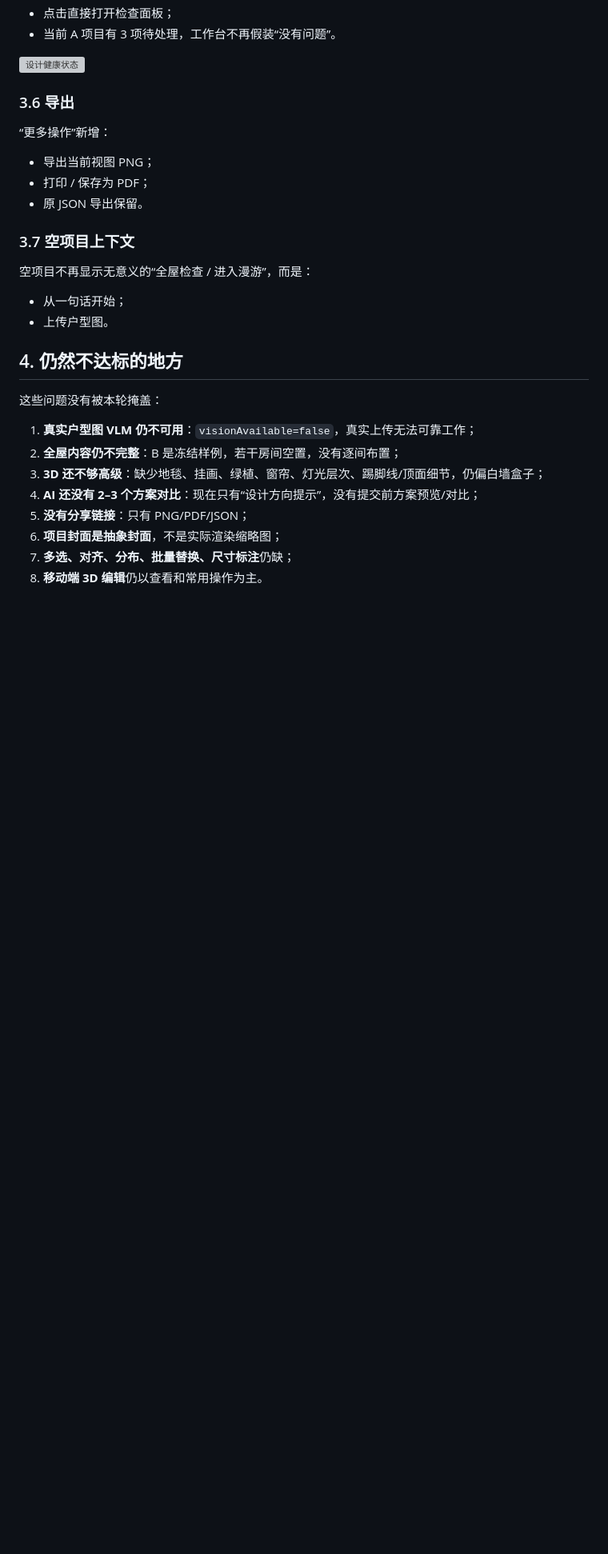
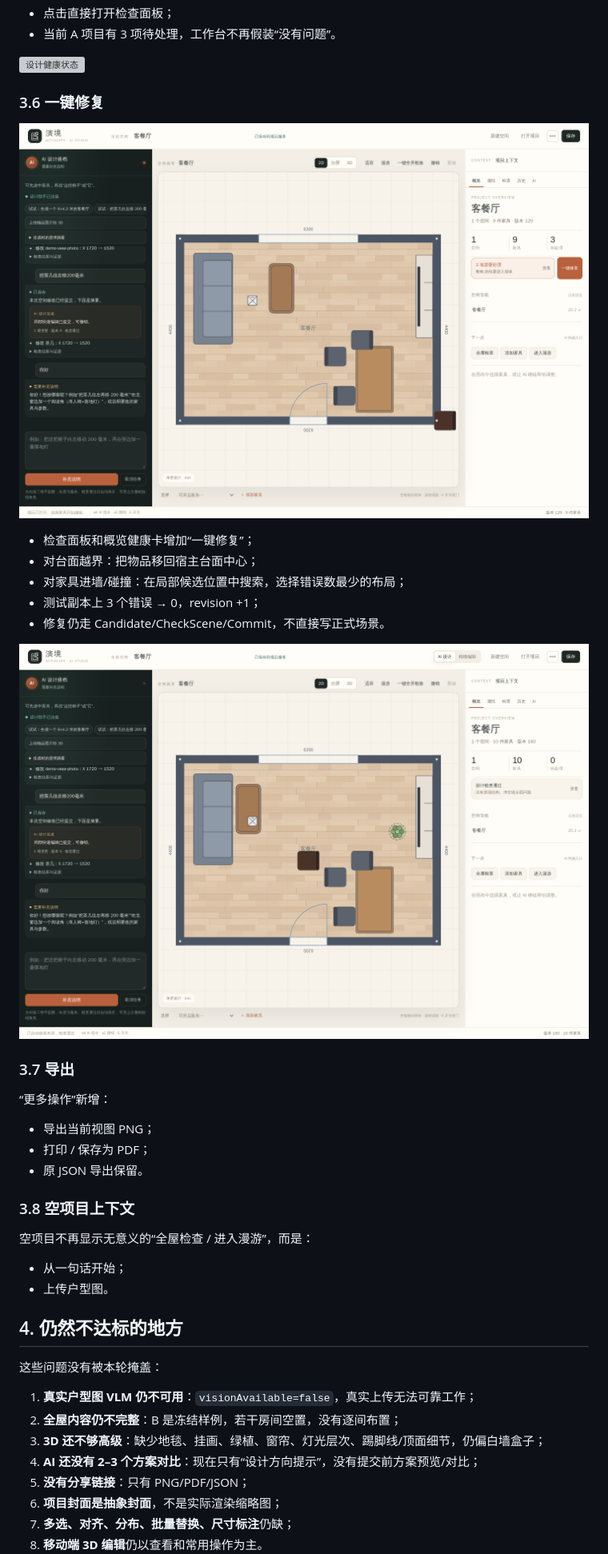
Before and after one commit to xixi501/3D-design-agent, a Markdown page: docs/PRODUCT_QUALITY_PASS_20261111.md, the part around the change. Shown at 80% size. Drawn GitHub-style; pictures changed too: docs/evidence/product-quality-20261111/final-clean-header.png (added), docs/evidence/product-quality-20261111/repair-result.png (added); blank space fills up the shorter version; grey boxes are pictures that could not be loaded.

```diff
--- a/docs/PRODUCT_QUALITY_PASS_20261111.md
+++ b/docs/PRODUCT_QUALITY_PASS_20261111.md
@@ -75,7 +75,19 @@
 
 ![设计健康状态](evidence/product-quality-20261111/a-health.png)
 
-### 3.6 导出
+### 3.6 一键修复
+
+![一键修复后的健康状态](evidence/product-quality-20261111/final-clean-header.png)
+
+- 检查面板和概览健康卡增加“一键修复”；
+- 对台面越界：把物品移回宿主台面中心；
+- 对家具进墙/碰撞：在局部候选位置中搜索，选择错误数最少的布局；
+- 测试副本上 3 个错误 → 0，revision +1；
+- 修复仍走 Candidate/CheckScene/Commit，不直接写正式场景。
+
+![一键修复结果](evidence/product-quality-20261111/repair-result.png)
+
+### 3.7 导出
 
 “更多操作”新增：
 
@@ -83,7 +95,7 @@
 - 打印 / 保存为 PDF；
 - 原 JSON 导出保留。
 
-### 3.7 空项目上下文
+### 3.8 空项目上下文
 
 空项目不再显示无意义的“全屋检查 / 进入漫游”，而是：
 
```
Also changed, not shown: 4 other files.
